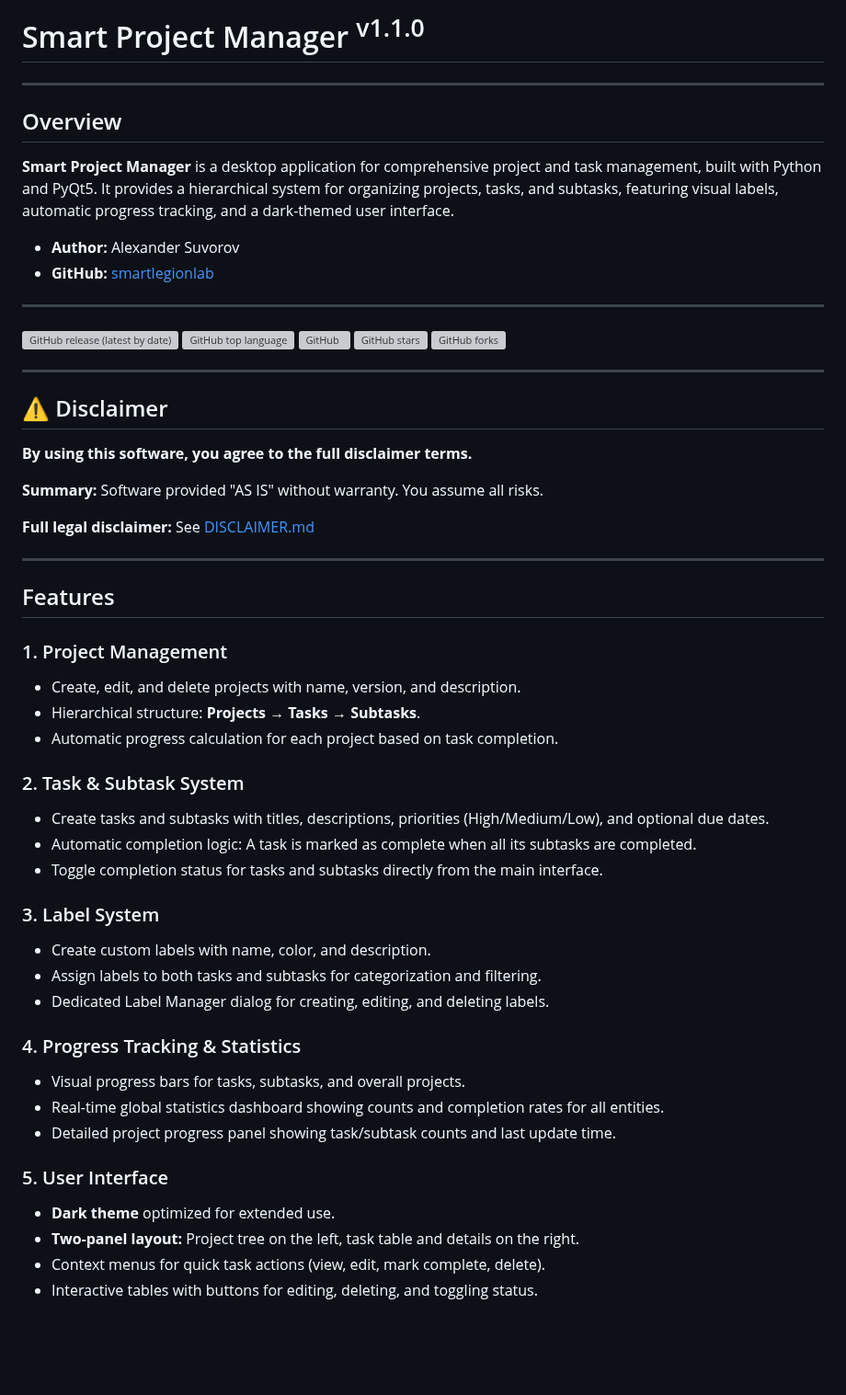
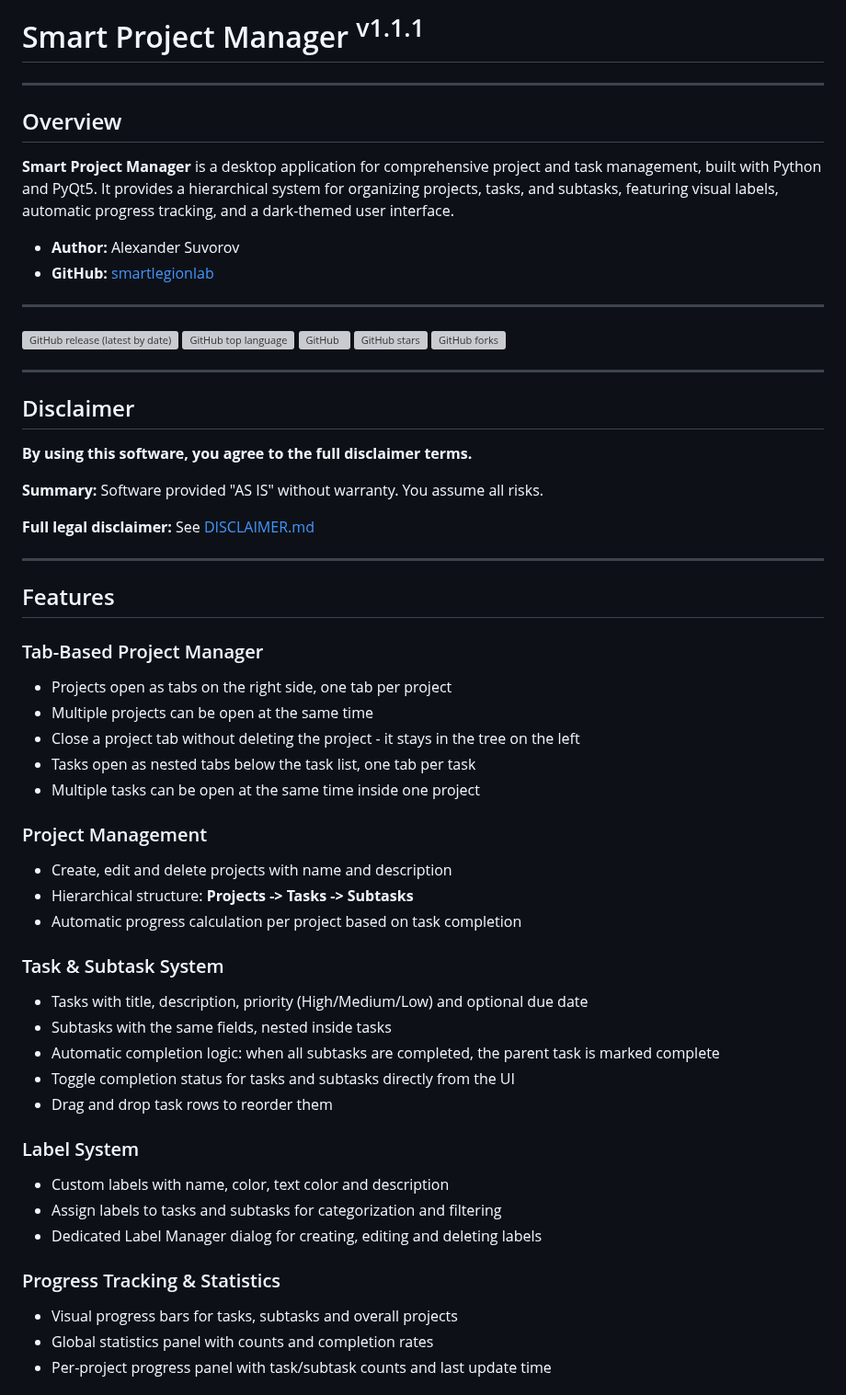
Before and after one commit to smartlegionlab/smart-project-manager, a Markdown page: README.md, the part around one of its changes. Shown at 92% size. Rendered like a GitHub page; blank space fills up the shorter version; grey boxes are pictures that could not be loaded.

```diff
--- a/README.md
+++ b/README.md
@@ -1,12 +1,10 @@
-# Smart Project Manager <sup>v1.1.0</sup>
+# Smart Project Manager <sup>v1.1.1</sup>
 
 ---
 
 ## Overview
 
-**Smart Project Manager** is a desktop application for comprehensive project and task management,
-built with Python and PyQt5. It provides a hierarchical system for organizing projects,
-tasks, and subtasks, featuring visual labels, automatic progress tracking, and a dark-themed user interface.
+**Smart Project Manager** is a desktop application for comprehensive project and task management, built with Python and PyQt5. It provides a hierarchical system for organizing projects, tasks, and subtasks, featuring visual labels, automatic progress tracking, and a dark-themed user interface.
 
 *   **Author:** Alexander Suvorov
 *   **GitHub:** [smartlegionlab](https://github.com/smartlegionlab)
@@ -21,7 +19,7 @@ tasks, and subtasks, featuring visual labels, automatic progress tracking, and a
 
 ---
 
-## ⚠️ Disclaimer
+## Disclaimer
 
 **By using this software, you agree to the full disclaimer terms.**
 
@@ -33,29 +31,32 @@ tasks, and subtasks, featuring visual labels, automatic progress tracking, and a
 
 ## Features
 
-### 1. Project Management
-*   Create, edit, and delete projects with name, version, and description.
-*   Hierarchical structure: **Projects → Tasks → Subtasks**.
-*   Automatic progress calculation for each project based on task completion.
+### Tab-Based Project Manager
+*   Projects open as tabs on the right side, one tab per project
+*   Multiple projects can be open at the same time
+*   Close a project tab without deleting the project - it stays in the tree on the left
+*   Tasks open as nested tabs below the task list, one tab per task
+*   Multiple tasks can be open at the same time inside one project
 
-### 2. Task & Subtask System
-*   Create tasks and subtasks with titles, descriptions, priorities (High/Medium/Low), and optional due dates.
-*   Automatic completion logic: A task is marked as complete when all its subtasks are completed.
-*   Toggle completion status for tasks and subtasks directly from the main interface.
+### Project Management
+*   Create, edit and delete projects with name and description
+*   Hierarchical structure: **Projects -> Tasks -> Subtasks**
+*   Automatic progress calculation per project based on task completion
 
-### 3. Label System
-*   Create custom labels with name, color, and description.
-*   Assign labels to both tasks and subtasks for categorization and filtering.
-*   Dedicated Label Manager dialog for creating, editing, and deleting labels.
+### Task & Subtask System
+*   Tasks with title, description, priority (High/Medium/Low) and optional due date
+*   Subtasks with the same fields, nested inside tasks
+*   Automatic completion logic: when all subtasks are completed, the parent task is marked complete
+*   Toggle completion status for tasks and subtasks directly from the UI
+*   Drag and drop task rows to reorder them
 
-### 4. Progress Tracking & Statistics
-*   Visual progress bars for tasks, subtasks, and overall projects.
-*   Real-time global statistics dashboard showing counts and completion rates for all entities.
-*   Detailed project progress panel showing task/subtask counts and last update time.
+### Label System
+*   Custom labels with name, color, text color and description
+*   Assign labels to tasks and subtasks for categorization and filtering
+*   Dedicated Label Manager dialog for creating, editing and deleting labels
 
-### 5. User Interface
-*   **Dark theme** optimized for extended use.
-*   **Two-panel layout:** Project tree on the left, task table and details on the right.
-*   Context menus for quick task actions (view, edit, mark complete, delete).
-*   Interactive tables with buttons for editing, deleting, and toggling status.
+### Progress Tracking & Statistics
+*   Visual progress bars for tasks, subtasks and overall projects
+*   Global statistics panel with counts and completion rates
+*   Per-project progress panel with task/subtask counts and last update time
 
```
Also changed, not shown: other parts of README.md (+94 -81 lines), data/images/smart-project-manager.png, 9 other files.
